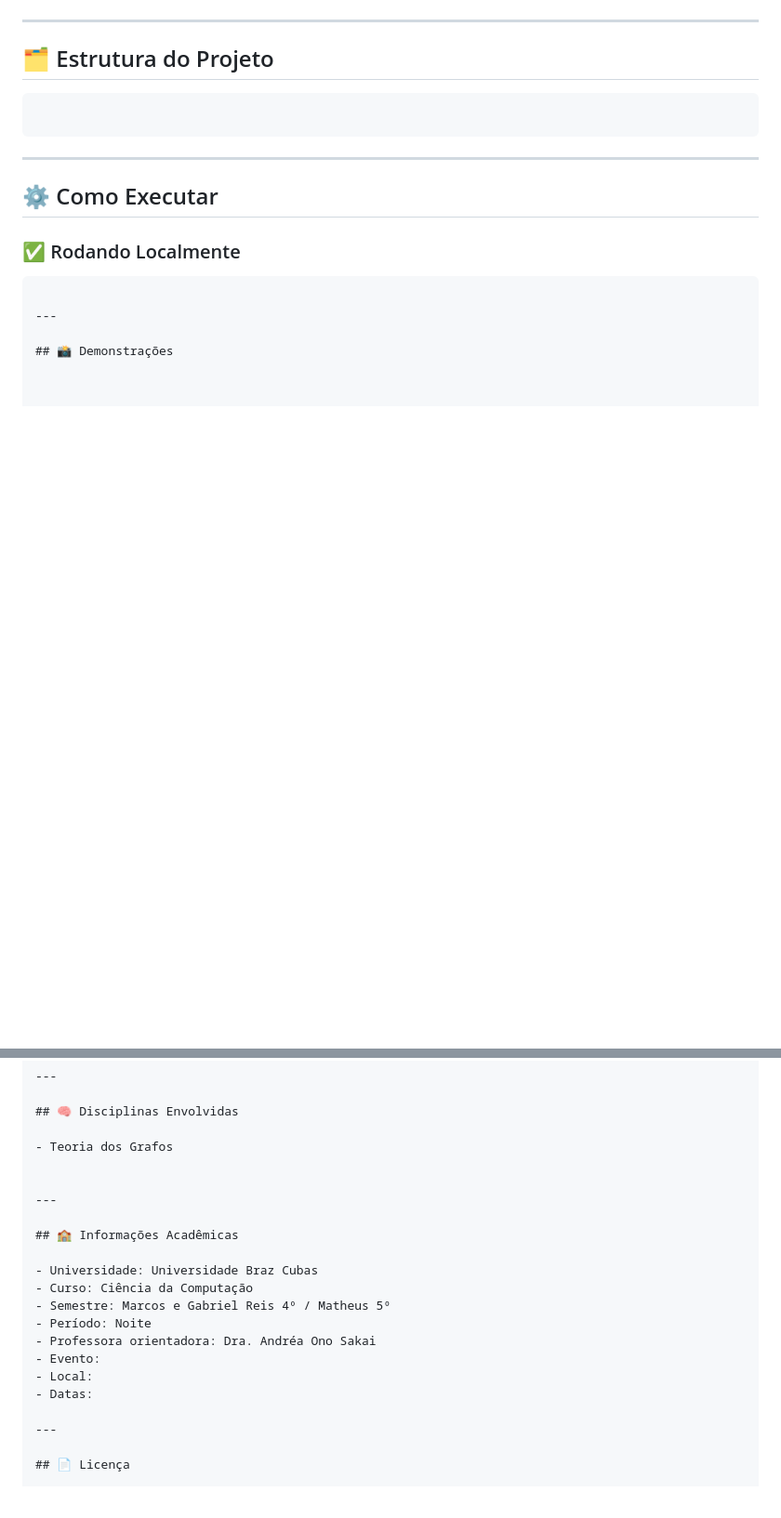
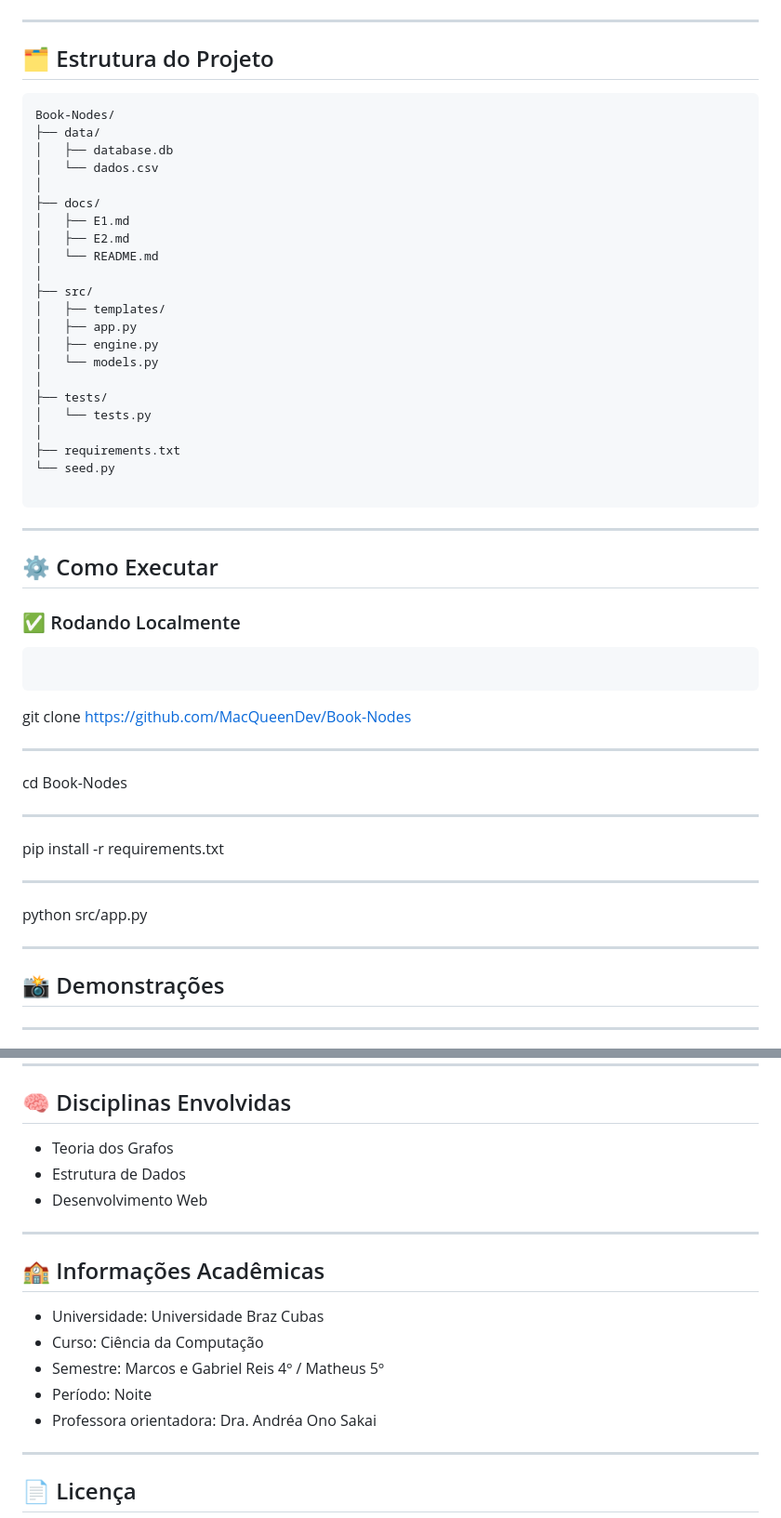
Before and after one commit to MacQueenDev/Book-Nodes, a Markdown page: docs/README.md, 2 parts joined by grey strips. Shown at 93% size. Drawn GitHub-style; blank space fills up the shorter version.

Commit message:
docs: atualiza documentação e imagens

````diff
--- a/docs/README.md
+++ b/docs/README.md
@@ -24,6 +38,27 @@
 ## 🗂️ Estrutura do Projeto
 
 ```
+Book-Nodes/
+├── data/
+│   ├── database.db
+│   └── dados.csv
+│
+├── docs/
+│   ├── E1.md
+│   ├── E2.md
+│   └── README.md
+│
+├── src/
+│   ├── templates/
+│   ├── app.py
+│   ├── engine.py
+│   └── models.py
+│
+├── tests/
+│   └── tests.py
+│
+├── requirements.txt
+└── seed.py
 
 ```
 
@@ -35,6 +70,17 @@
 
 
 ```
+```
+git clone https://github.com/MacQueenDev/Book-Nodes
+
+---
+cd Book-Nodes
+
+---
+pip install -r requirements.txt
+
+---
+python src/app.py
 
 ---
 
@@ -57,7 +103,8 @@
 ## 🧠 Disciplinas Envolvidas
 
 - Teoria dos Grafos
-
+- Estrutura de Dados
+- Desenvolvimento Web
 
 ---
 
@@ -68,9 +115,7 @@
 - Semestre: Marcos e Gabriel Reis 4º / Matheus 5º
 - Período: Noite
 - Professora orientadora: Dra. Andréa Ono Sakai
-- Evento:
-- Local:
-- Datas:
+
 
 ---
 
````
Also changed, not shown: other parts of docs/README.md (+16 -2 lines), docs/img/logo.png (added).
